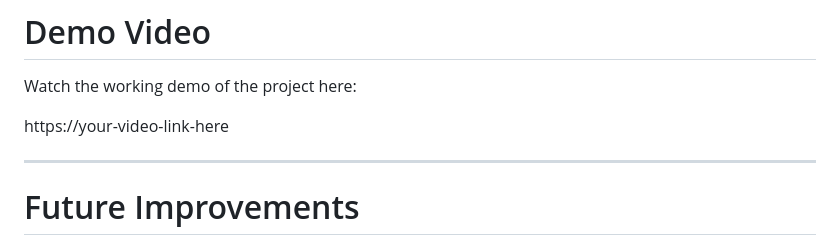
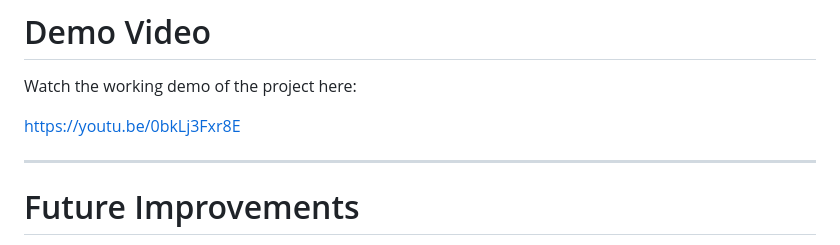
Before and after one commit to FARIDHA-BANU/loan-approval-prediction-system, a Markdown page: README.md, the part around the change. Drawn GitHub-style.

Commit message:
https://youtu.be/0bkLj3Fxr8E

```diff
--- a/README.md
+++ b/README.md
@@ -209,7 +209,7 @@ Based on these inputs, the system predicts:
 
 Watch the working demo of the project here:
 
-https://your-video-link-here
+https://youtu.be/0bkLj3Fxr8E
 
 ---
 
```
